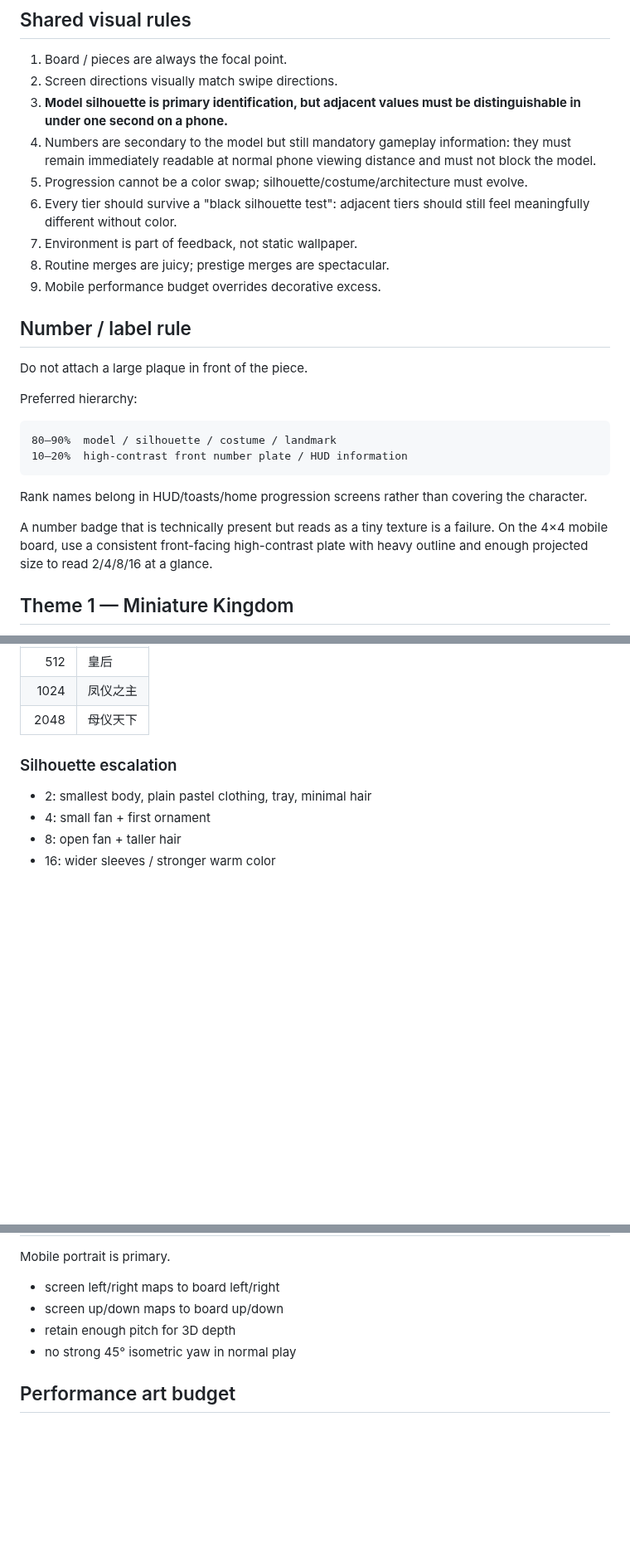
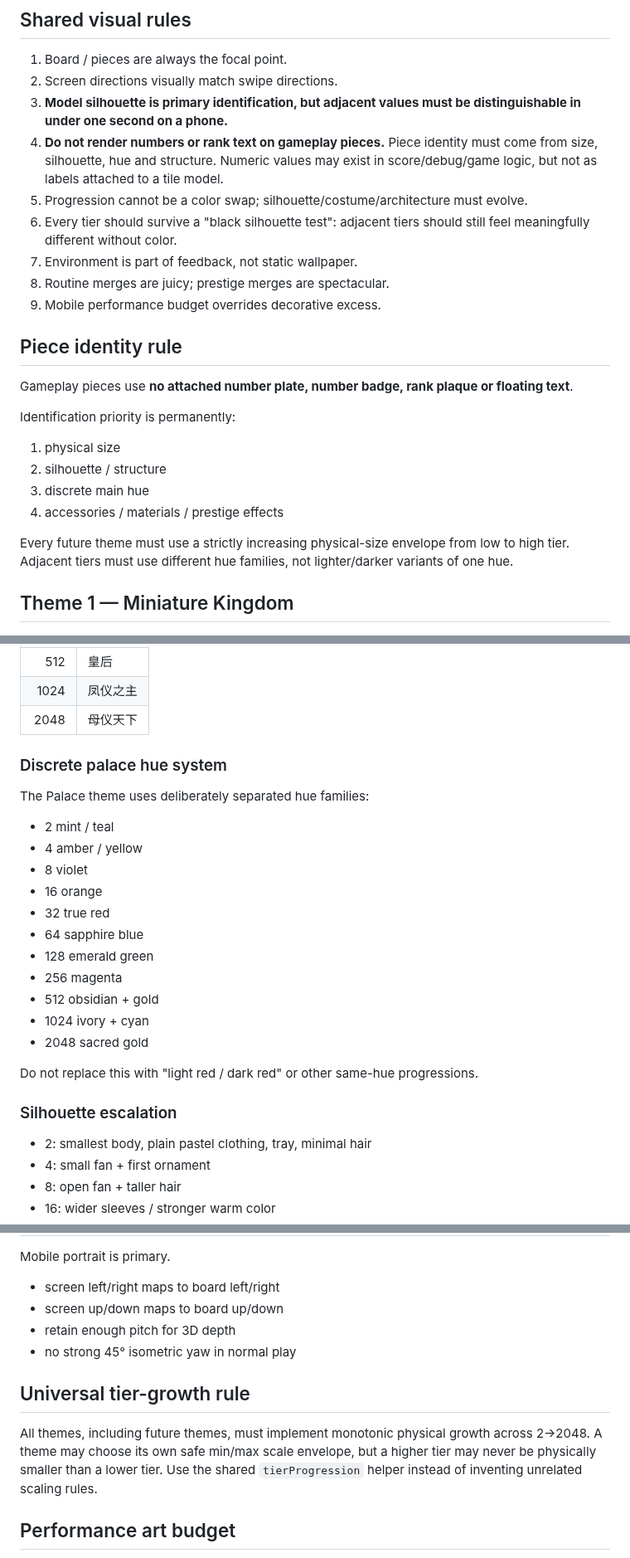
Before and after one commit to wenq705-sys/DoubleFight-Web, a Markdown page: docs/ART_DIRECTION.md, 3 parts joined by grey strips. Shown at 83% size. GitHub-like rendering; blank space fills up the shorter version.

Commit message:
docs: lock no-number discrete-color and universal size rules

````diff
--- a/docs/ART_DIRECTION.md
+++ b/docs/ART_DIRECTION.md
@@ -13,27 +13,25 @@ The board should feel like a premium miniature mobile game that the player wants
 1. Board / pieces are always the focal point.
 2. Screen directions visually match swipe directions.
 3. **Model silhouette is primary identification, but adjacent values must be distinguishable in under one second on a phone.**
-4. Numbers are secondary to the model but still mandatory gameplay information: they must remain immediately readable at normal phone viewing distance and must not block the model.
+4. **Do not render numbers or rank text on gameplay pieces.** Piece identity must come from size, silhouette, hue and structure. Numeric values may exist in score/debug/game logic, but not as labels attached to a tile model.
 5. Progression cannot be a color swap; silhouette/costume/architecture must evolve.
 6. Every tier should survive a "black silhouette test": adjacent tiers should still feel meaningfully different without color.
 7. Environment is part of feedback, not static wallpaper.
 8. Routine merges are juicy; prestige merges are spectacular.
 9. Mobile performance budget overrides decorative excess.
 
-## Number / label rule
+## Piece identity rule
 
-Do not attach a large plaque in front of the piece.
+Gameplay pieces use **no attached number plate, number badge, rank plaque or floating text**.
 
-Preferred hierarchy:
+Identification priority is permanently:
 
-```text
-80–90%  model / silhouette / costume / landmark
-10–20%  high-contrast front number plate / HUD information
-```
+1. physical size
+2. silhouette / structure
+3. discrete main hue
+4. accessories / materials / prestige effects
 
-Rank names belong in HUD/toasts/home progression screens rather than covering the character.
-
-A number badge that is technically present but reads as a tiny texture is a failure. On the 4×4 mobile board, use a consistent front-facing high-contrast plate with heavy outline and enough projected size to read 2/4/8/16 at a glance.
+Every future theme must use a strictly increasing physical-size envelope from low to high tier. Adjacent tiers must use different hue families, not lighter/darker variants of one hue.
 
 ## Theme 1 — Miniature Kingdom
 
@@ -74,6 +72,24 @@ Do not copy named TV characters, actor likenesses, official logos or specific co
 | 512 | 皇后 |
 | 1024 | 凤仪之主 |
 | 2048 | 母仪天下 |
+
+### Discrete palace hue system
+
+The Palace theme uses deliberately separated hue families:
+
+- 2 mint / teal
+- 4 amber / yellow
+- 8 violet
+- 16 orange
+- 32 true red
+- 64 sapphire blue
+- 128 emerald green
+- 256 magenta
+- 512 obsidian + gold
+- 1024 ivory + cyan
+- 2048 sacred gold
+
+Do not replace this with "light red / dark red" or other same-hue progressions.
 
 ### Silhouette escalation
 
@@ -126,6 +142,10 @@ Mobile portrait is primary.
 - retain enough pitch for 3D depth
 - no strong 45° isometric yaw in normal play
 
+## Universal tier-growth rule
+
+All themes, including future themes, must implement monotonic physical growth across 2→2048. A theme may choose its own safe min/max scale envelope, but a higher tier may never be physically smaller than a lower tier. Use the shared `tierProgression` helper instead of inventing unrelated scaling rules.
+
 ## Performance art budget
 
 - adaptive DPR, not permanent low-resolution rendering
````
